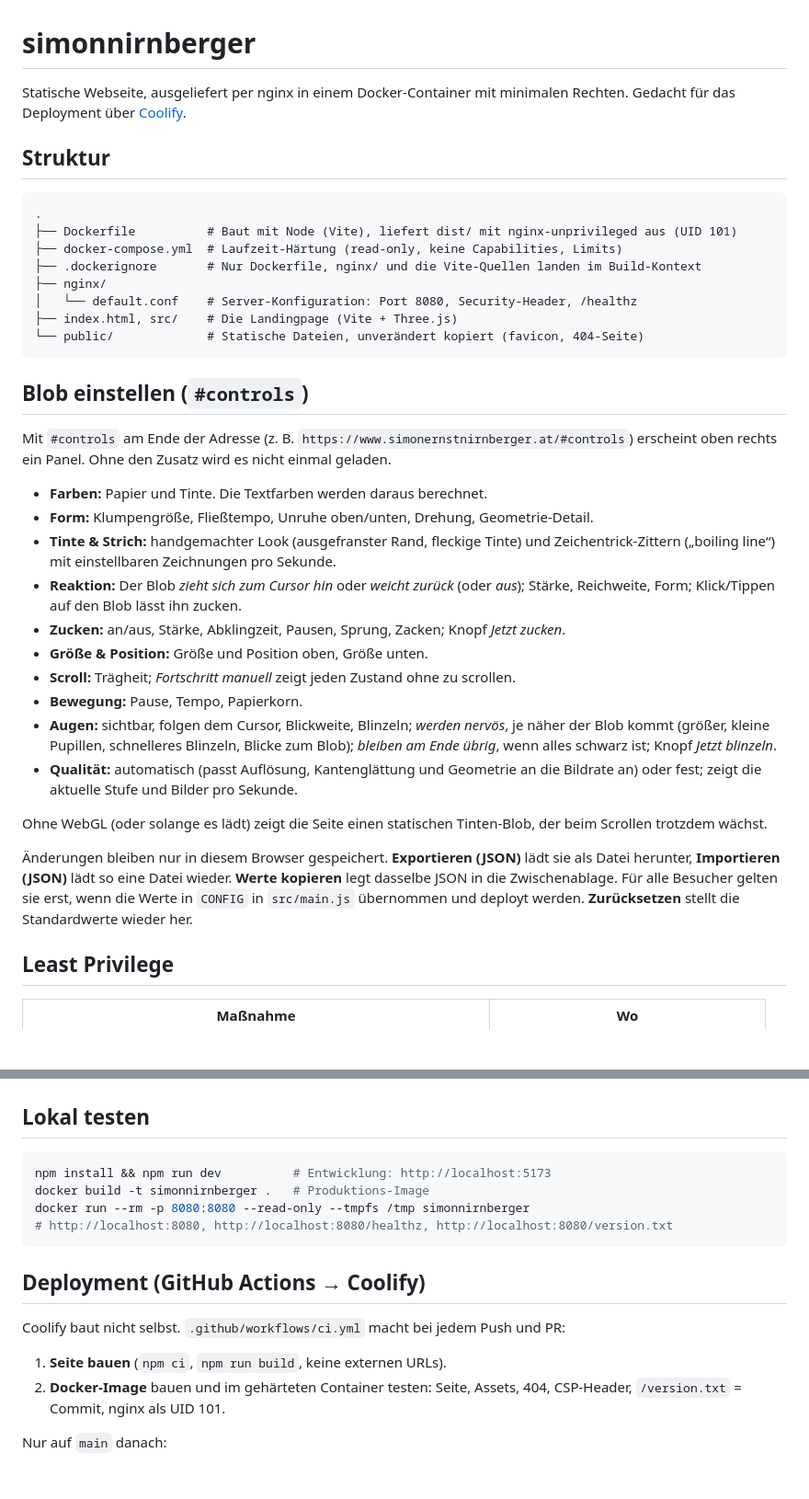
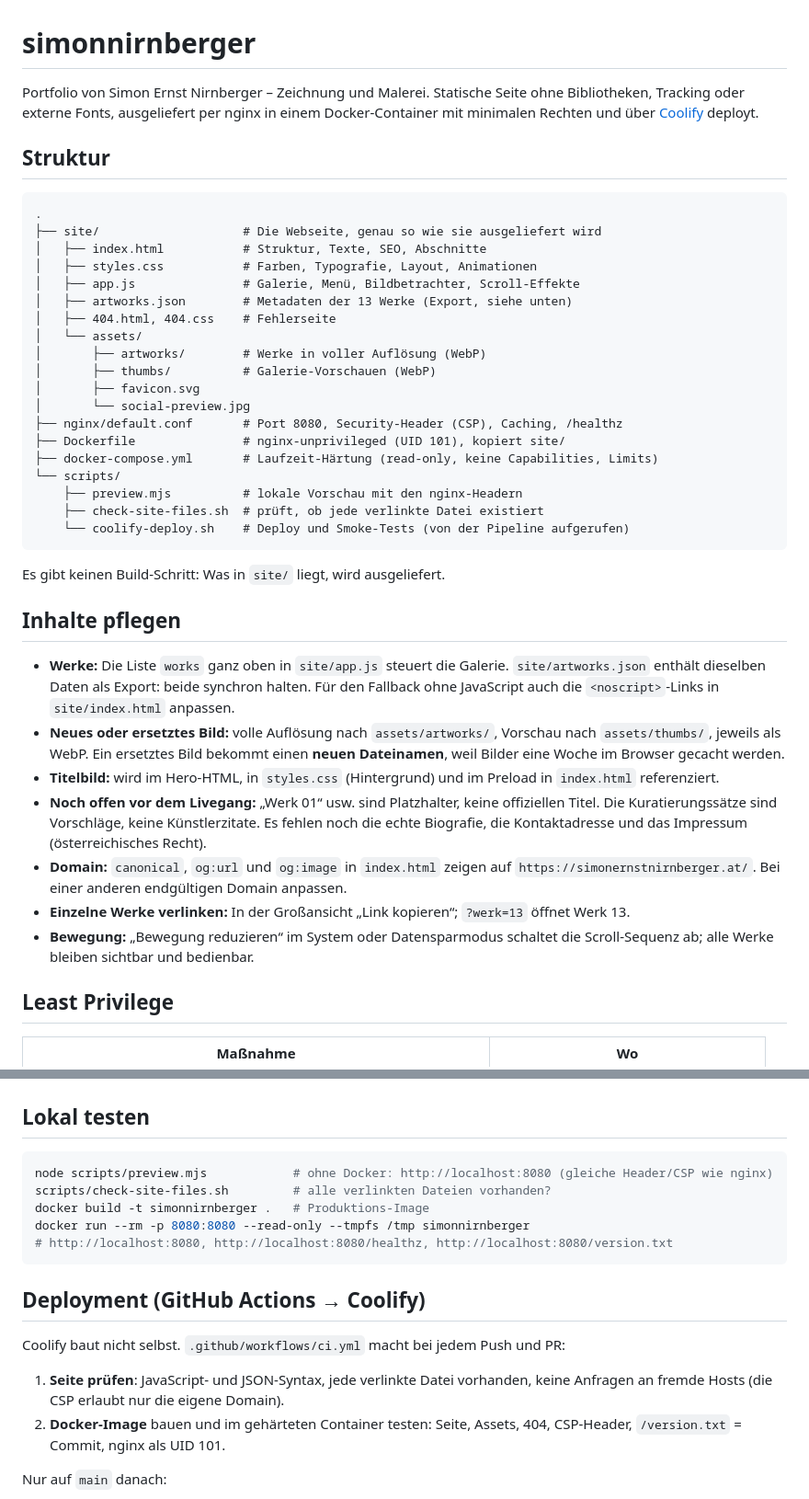
Before and after one commit to seitenschwung/simonnirnberger, a Markdown page: README.md, 2 parts joined by grey strips. Shown at 92% size. Rendered like a GitHub page; blank space fills up the shorter version.

Commit message:
Document structure, content upkeep and checks for the portfolio
Co-Authored-By: Claude Opus 5.5 <noreply@anthropic.com>

````diff
--- a/README.md
+++ b/README.md
@@ -1,49 +1,53 @@
 # simonnirnberger
 
-Statische Webseite, ausgeliefert per nginx in einem Docker-Container mit minimalen Rechten.
-Gedacht für das Deployment über [Coolify](https://coolify.io).
+Portfolio von Simon Ernst Nirnberger – Zeichnung und Malerei. Statische Seite ohne Bibliotheken,
+Tracking oder externe Fonts, ausgeliefert per nginx in einem Docker-Container mit minimalen Rechten
+und über [Coolify](https://coolify.io) deployt.
 
 ## Struktur
 
 ```
 .
-├── Dockerfile          # Baut mit Node (Vite), liefert dist/ mit nginx-unprivileged aus (UID 101)
-├── docker-compose.yml  # Laufzeit-Härtung (read-only, keine Capabilities, Limits)
-├── .dockerignore       # Nur Dockerfile, nginx/ und die Vite-Quellen landen im Build-Kontext
-├── nginx/
-│   └── default.conf    # Server-Konfiguration: Port 8080, Security-Header, /healthz
-├── index.html, src/    # Die Landingpage (Vite + Three.js)
-└── public/             # Statische Dateien, unverändert kopiert (favicon, 404-Seite)
+├── site/                    # Die Webseite, genau so wie sie ausgeliefert wird
+│   ├── index.html           # Struktur, Texte, SEO, Abschnitte
+│   ├── styles.css           # Farben, Typografie, Layout, Animationen
+│   ├── app.js               # Galerie, Menü, Bildbetrachter, Scroll-Effekte
+│   ├── artworks.json        # Metadaten der 13 Werke (Export, siehe unten)
+│   ├── 404.html, 404.css    # Fehlerseite
+│   └── assets/
+│       ├── artworks/        # Werke in voller Auflösung (WebP)
+│       ├── thumbs/          # Galerie-Vorschauen (WebP)
+│       ├── favicon.svg
+│       └── social-preview.jpg
+├── nginx/default.conf       # Port 8080, Security-Header (CSP), Caching, /healthz
+├── Dockerfile               # nginx-unprivileged (UID 101), kopiert site/
+├── docker-compose.yml       # Laufzeit-Härtung (read-only, keine Capabilities, Limits)
+└── scripts/
+    ├── preview.mjs          # lokale Vorschau mit den nginx-Headern
+    ├── check-site-files.sh  # prüft, ob jede verlinkte Datei existiert
+    └── coolify-deploy.sh    # Deploy und Smoke-Tests (von der Pipeline aufgerufen)
 ```
 
-## Blob einstellen (`#controls`)
+Es gibt keinen Build-Schritt: Was in `site/` liegt, wird ausgeliefert.
 
-Mit `#controls` am Ende der Adresse (z. B. `https://www.simonernstnirnberger.at/#controls`)
-erscheint oben rechts ein Panel. Ohne den Zusatz wird es nicht einmal geladen.
+## Inhalte pflegen
 
-- **Farben:** Papier und Tinte. Die Textfarben werden daraus berechnet.
-- **Form:** Klumpengröße, Fließtempo, Unruhe oben/unten, Drehung, Geometrie-Detail.
-- **Tinte & Strich:** handgemachter Look (ausgefranster Rand, fleckige Tinte) und
-  Zeichentrick-Zittern („boiling line“) mit einstellbaren Zeichnungen pro Sekunde.
-- **Reaktion:** Der Blob *zieht sich zum Cursor hin* oder *weicht zurück* (oder *aus*);
-  Stärke, Reichweite, Form; Klick/Tippen auf den Blob lässt ihn zucken.
-- **Zucken:** an/aus, Stärke, Abklingzeit, Pausen, Sprung, Zacken; Knopf *Jetzt zucken*.
-- **Größe & Position:** Größe und Position oben, Größe unten.
-- **Scroll:** Trägheit; *Fortschritt manuell* zeigt jeden Zustand ohne zu scrollen.
-- **Bewegung:** Pause, Tempo, Papierkorn.
-- **Augen:** sichtbar, folgen dem Cursor, Blickweite, Blinzeln; *werden nervös*, je näher der
-  Blob kommt (größer, kleine Pupillen, schnelleres Blinzeln, Blicke zum Blob); *bleiben am Ende
-  übrig*, wenn alles schwarz ist; Knopf *Jetzt blinzeln*.
-- **Qualität:** automatisch (passt Auflösung, Kantenglättung und Geometrie an die Bildrate an)
-  oder fest; zeigt die aktuelle Stufe und Bilder pro Sekunde.
-
-Ohne WebGL (oder solange es lädt) zeigt die Seite einen statischen Tinten-Blob, der beim
-Scrollen trotzdem wächst.
-
-Änderungen bleiben nur in diesem Browser gespeichert. **Exportieren (JSON)** lädt sie als Datei
-herunter, **Importieren (JSON)** lädt so eine Datei wieder. **Werte kopieren** legt dasselbe JSON
-in die Zwischenablage. Für alle Besucher gelten sie erst, wenn die Werte in `CONFIG` in
-`src/main.js` übernommen und deployt werden. **Zurücksetzen** stellt die Standardwerte wieder her.
+- **Werke:** Die Liste `works` ganz oben in `site/app.js` steuert die Galerie. `site/artworks.json`
+  enthält dieselben Daten als Export: beide synchron halten. Für den Fallback ohne JavaScript auch die
+  `<noscript>`-Links in `site/index.html` anpassen.
+- **Neues oder ersetztes Bild:** volle Auflösung nach `assets/artworks/`, Vorschau nach
+  `assets/thumbs/`, jeweils als WebP. Ein ersetztes Bild bekommt einen **neuen Dateinamen**, weil
+  Bilder eine Woche im Browser gecacht werden.
+- **Titelbild:** wird im Hero-HTML, in `styles.css` (Hintergrund) und im Preload in `index.html`
+  referenziert.
+- **Noch offen vor dem Livegang:** „Werk 01“ usw. sind Platzhalter, keine offiziellen Titel. Die
+  Kuratierungssätze sind Vorschläge, keine Künstlerzitate. Es fehlen noch die echte Biografie, die
+  Kontaktadresse und das Impressum (österreichisches Recht).
+- **Domain:** `canonical`, `og:url` und `og:image` in `index.html` zeigen auf
+  `https://simonernstnirnberger.at/`. Bei einer anderen endgültigen Domain anpassen.
+- **Einzelne Werke verlinken:** In der Großansicht „Link kopieren“; `?werk=13` öffnet Werk 13.
+- **Bewegung:** „Bewegung reduzieren“ im System oder Datensparmodus schaltet die Scroll-Sequenz ab;
+  alle Werke bleiben sichtbar und bedienbar.
 
 ## Least Privilege
 
@@ -62,7 +66,8 @@ in die Zwischenablage. Für alle Besucher gelten sie erst, wenn die Werte in `CO
 ## Lokal testen
 
 ```sh
-npm install && npm run dev          # Entwicklung: http://localhost:5173
+node scripts/preview.mjs            # ohne Docker: http://localhost:8080 (gleiche Header/CSP wie nginx)
+scripts/check-site-files.sh         # alle verlinkten Dateien vorhanden?
 docker build -t simonnirnberger .   # Produktions-Image
 docker run --rm -p 8080:8080 --read-only --tmpfs /tmp simonnirnberger
 # http://localhost:8080, http://localhost:8080/healthz, http://localhost:8080/version.txt
@@ -72,7 +77,8 @@ docker run --rm -p 8080:8080 --read-only --tmpfs /tmp simonnirnberger
 
 Coolify baut nicht selbst. `.github/workflows/ci.yml` macht bei jedem Push und PR:
 
-1. **Seite bauen** (`npm ci`, `npm run build`, keine externen URLs).
+1. **Seite prüfen**: JavaScript- und JSON-Syntax, jede verlinkte Datei vorhanden, keine Anfragen an
+   fremde Hosts (die CSP erlaubt nur die eigene Domain).
 2. **Docker-Image** bauen und im gehärteten Container testen: Seite, Assets, 404, CSP-Header,
    `/version.txt` = Commit, nginx als UID 101.
 
````
